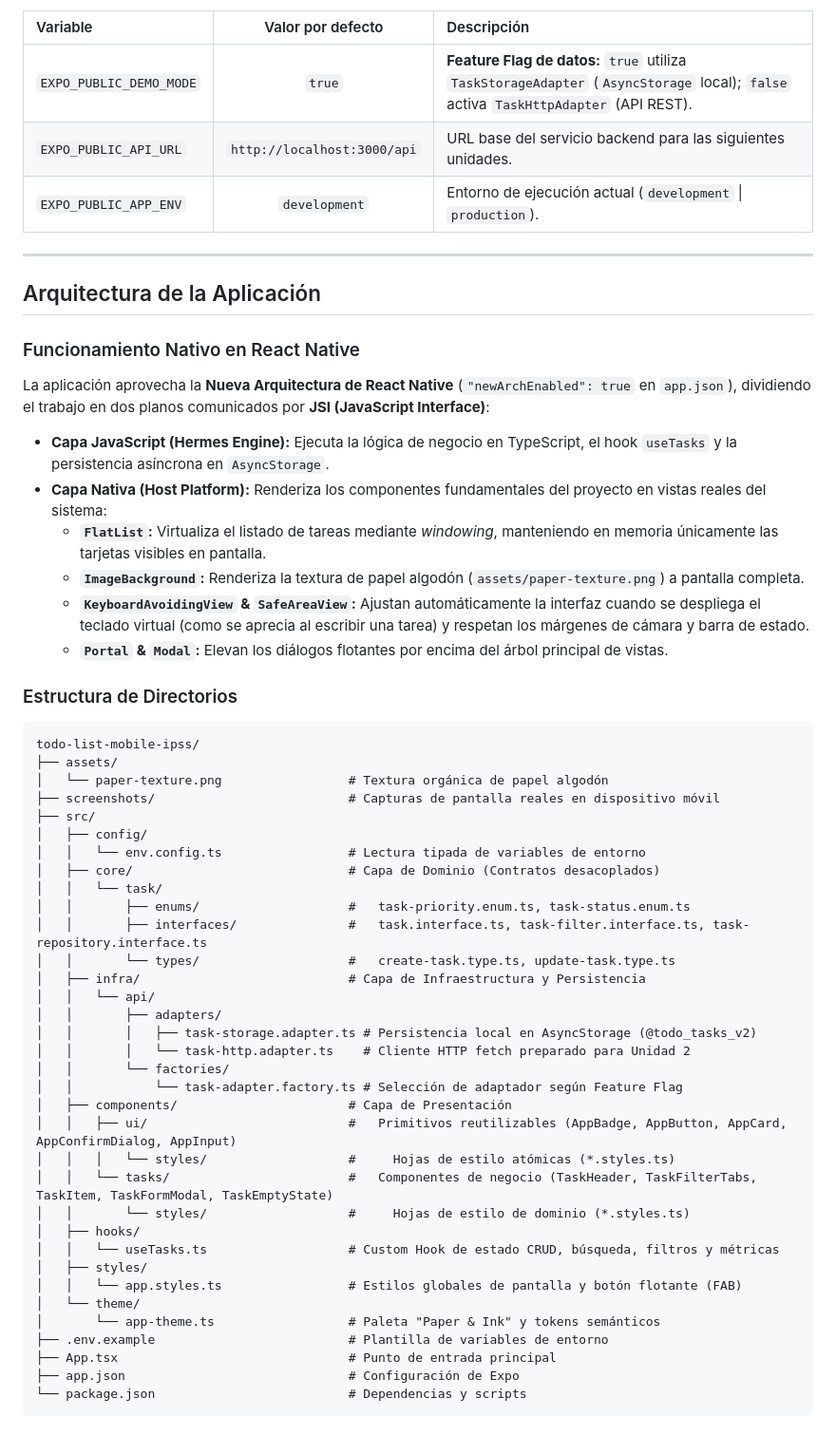
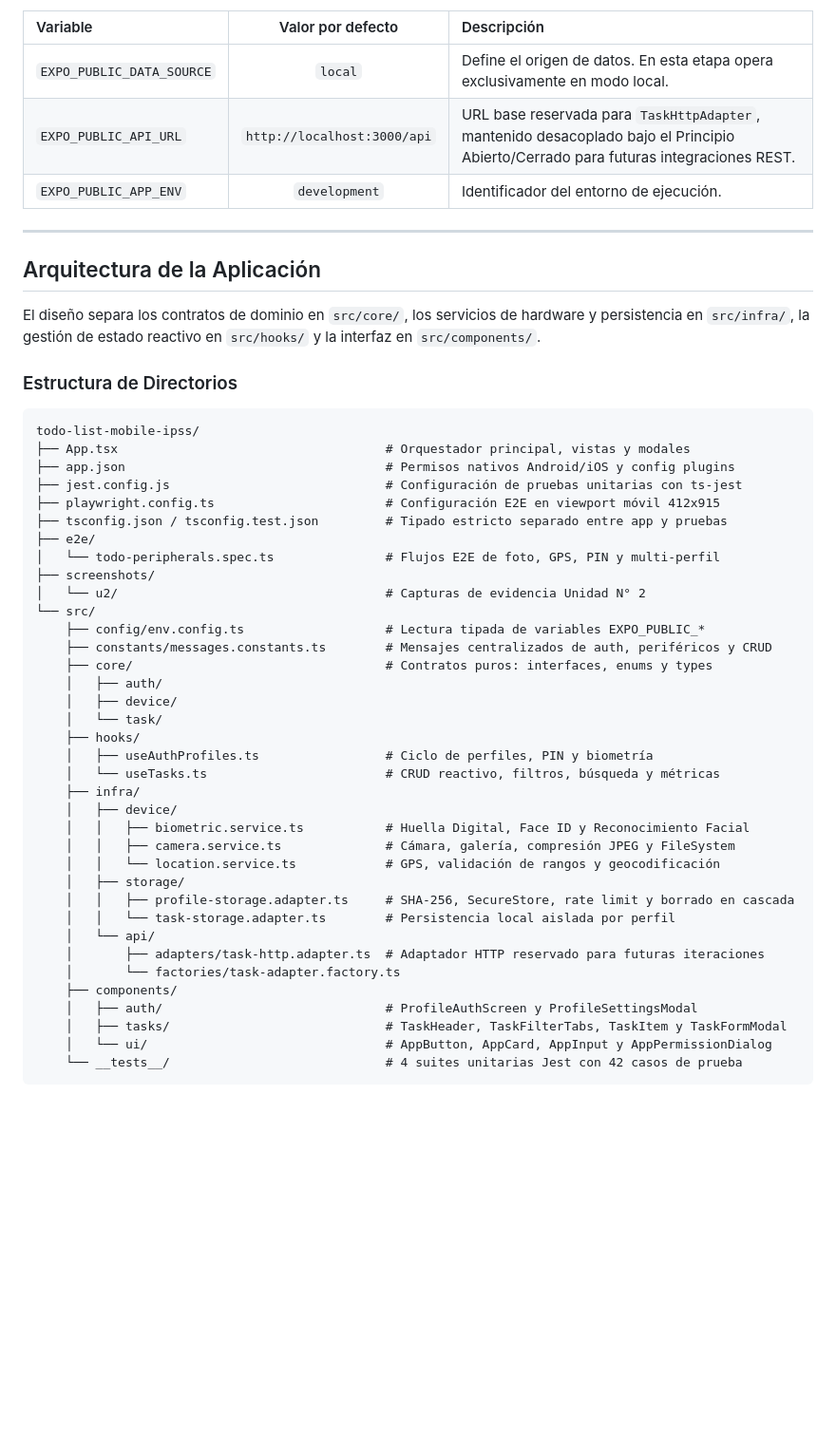
Before and after one commit to ginans/todo-list-mobile-IPSS, a Markdown page: README.md, the part around one of its changes. Shown at 95% size. GitHub-like rendering; blank space fills up the shorter version.

````diff
--- a/README.md
+++ b/README.md
@@ -168,59 +137,53 @@ Las variables prefijadas con `EXPO_PUBLIC_` son leídas de forma centralizada en
 | Variable | Valor por defecto | Descripción |
 | :--- | :---: | :--- |
-| `EXPO_PUBLIC_DEMO_MODE` | `true` | **Feature Flag de datos:** `true` utiliza `TaskStorageAdapter` (`AsyncStorage` local); `false` activa `TaskHttpAdapter` (API REST). |
-| `EXPO_PUBLIC_API_URL` | `http://localhost:3000/api` | URL base del servicio backend para las siguientes unidades. |
-| `EXPO_PUBLIC_APP_ENV` | `development` | Entorno de ejecución actual (`development` \| `production`). |
+| `EXPO_PUBLIC_DATA_SOURCE` | `local` | Define el origen de datos. En esta etapa opera exclusivamente en modo local. |
+| `EXPO_PUBLIC_API_URL` | `http://localhost:3000/api` | URL base reservada para `TaskHttpAdapter`, mantenido desacoplado bajo el Principio Abierto/Cerrado para futuras integraciones REST. |
+| `EXPO_PUBLIC_APP_ENV` | `development` | Identificador del entorno de ejecución. |
 
 ---
 
 ## Arquitectura de la Aplicación
 
-### Funcionamiento Nativo en React Native
-
-La aplicación aprovecha la **Nueva Arquitectura de React Native** (`"newArchEnabled": true` en `app.json`), dividiendo el trabajo en dos planos comunicados por **JSI (JavaScript Interface)**:
-- **Capa JavaScript (Hermes Engine):** Ejecuta la lógica de negocio en TypeScript, el hook `useTasks` y la persistencia asíncrona en `AsyncStorage`.
-- **Capa Nativa (Host Platform):** Renderiza los componentes fundamentales del proyecto en vistas reales del sistema:
-  - **`FlatList`:** Virtualiza el listado de tareas mediante *windowing*, manteniendo en memoria únicamente las tarjetas visibles en pantalla.
-  - **`ImageBackground`:** Renderiza la textura de papel algodón (`assets/paper-texture.png`) a pantalla completa.
-  - **`KeyboardAvoidingView` & `SafeAreaView`:** Ajustan automáticamente la interfaz cuando se despliega el teclado virtual (como se aprecia al escribir una tarea) y respetan los márgenes de cámara y barra de estado.
-  - **`Portal` & `Modal`:** Elevan los diálogos flotantes por encima del árbol principal de vistas.
+El diseño separa los contratos de dominio en `src/core/`, los servicios de hardware y persistencia en `src/infra/`, la gestión de estado reactivo en `src/hooks/` y la interfaz en `src/components/`.
 
 ### Estructura de Directorios
 
 ```text
 todo-list-mobile-ipss/
-├── assets/
-│   └── paper-texture.png                 # Textura orgánica de papel algodón
-├── screenshots/                          # Capturas de pantalla reales en dispositivo móvil
-├── src/
-│   ├── config/
-│   │   └── env.config.ts                 # Lectura tipada de variables de entorno
-│   ├── core/                             # Capa de Dominio (Contratos desacoplados)
-│   │   └── task/
-│   │       ├── enums/                    #   task-priority.enum.ts, task-status.enum.ts
-│   │       ├── interfaces/               #   task.interface.ts, task-filter.interface.ts, task-repository.interface.ts
-│   │       └── types/                    #   create-task.type.ts, update-task.type.ts
-│   ├── infra/                            # Capa de Infraestructura y Persistencia
-│   │   └── api/
-│   │       ├── adapters/
-│   │       │   ├── task-storage.adapter.ts # Persistencia local en AsyncStorage (@todo_tasks_v2)
-│   │       │   └── task-http.adapter.ts    # Cliente HTTP fetch preparado para Unidad 2
-│   │       └── factories/
-│   │           └── task-adapter.factory.ts # Selección de adaptador según Feature Flag
-│   ├── components/                       # Capa de Presentación
-│   │   ├── ui/                           #   Primitivos reutilizables (AppBadge, AppButton, AppCard, AppConfirmDialog, AppInput)
-│   │   │   └── styles/                   #     Hojas de estilo atómicas (*.styles.ts)
-│   │   └── tasks/                        #   Componentes de negocio (TaskHeader, TaskFilterTabs, TaskItem, TaskFormModal, TaskEmptyState)
-│   │       └── styles/                   #     Hojas de estilo de dominio (*.styles.ts)
-│   ├── hooks/
-│   │   └── useTasks.ts                   # Custom Hook de estado CRUD, búsqueda, filtros y métricas
-│   ├── styles/
-│   │   └── app.styles.ts                 # Estilos globales de pantalla y botón flotante (FAB)
-│   └── theme/
-│       └── app-theme.ts                  # Paleta "Paper & Ink" y tokens semánticos
-├── .env.example                          # Plantilla de variables de entorno
-├── App.tsx                               # Punto de entrada principal
-├── app.json                              # Configuración de Expo
-└── package.json                          # Dependencias y scripts
+├── App.tsx                                    # Orquestador principal, vistas y modales
+├── app.json                                   # Permisos nativos Android/iOS y config plugins
+├── jest.config.js                             # Configuración de pruebas unitarias con ts-jest
+├── playwright.config.ts                       # Configuración E2E en viewport móvil 412x915
+├── tsconfig.json / tsconfig.test.json         # Tipado estricto separado entre app y pruebas
+├── e2e/
+│   └── todo-peripherals.spec.ts               # Flujos E2E de foto, GPS, PIN y multi-perfil
+├── screenshots/
+│   └── u2/                                    # Capturas de evidencia Unidad N° 2
+└── src/
+    ├── config/env.config.ts                   # Lectura tipada de variables EXPO_PUBLIC_*
+    ├── constants/messages.constants.ts        # Mensajes centralizados de auth, periféricos y CRUD
+    ├── core/                                  # Contratos puros: interfaces, enums y types
+    │   ├── auth/
+    │   ├── device/
+    │   └── task/
+    ├── hooks/
+    │   ├── useAuthProfiles.ts                 # Ciclo de perfiles, PIN y biometría
+    │   └── useTasks.ts                        # CRUD reactivo, filtros, búsqueda y métricas
+    ├── infra/
+    │   ├── device/
+    │   │   ├── biometric.service.ts           # Huella Digital, Face ID y Reconocimiento Facial
+    │   │   ├── camera.service.ts              # Cámara, galería, compresión JPEG y FileSystem
+    │   │   └── location.service.ts            # GPS, validación de rangos y geocodificación
+    │   ├── storage/
+    │   │   ├── profile-storage.adapter.ts     # SHA-256, SecureStore, rate limit y borrado en cascada
+    │   │   └── task-storage.adapter.ts        # Persistencia local aislada por perfil
+    │   └── api/
+    │       ├── adapters/task-http.adapter.ts  # Adaptador HTTP reservado para futuras iteraciones
+    │       └── factories/task-adapter.factory.ts
+    ├── components/
+    │   ├── auth/                              # ProfileAuthScreen y ProfileSettingsModal
+    │   ├── tasks/                             # TaskHeader, TaskFilterTabs, TaskItem y TaskFormModal
+    │   └── ui/                                # AppButton, AppCard, AppInput y AppPermissionDialog
+    └── __tests__/                             # 4 suites unitarias Jest con 42 casos de prueba
 ```
 
````
Also changed, not shown: other parts of README.md (+179 -247 lines), screenshots/u2/09-nativo-permiso-camara.jpg (added), screenshots/u2/10-nativo-permiso-ubicacion.jpg (added), screenshots/u2/11-nativo-formulario-foto-gps.jpg (added), screenshots/u2/12-nativo-dashboard-foto-gps.jpg (added).
